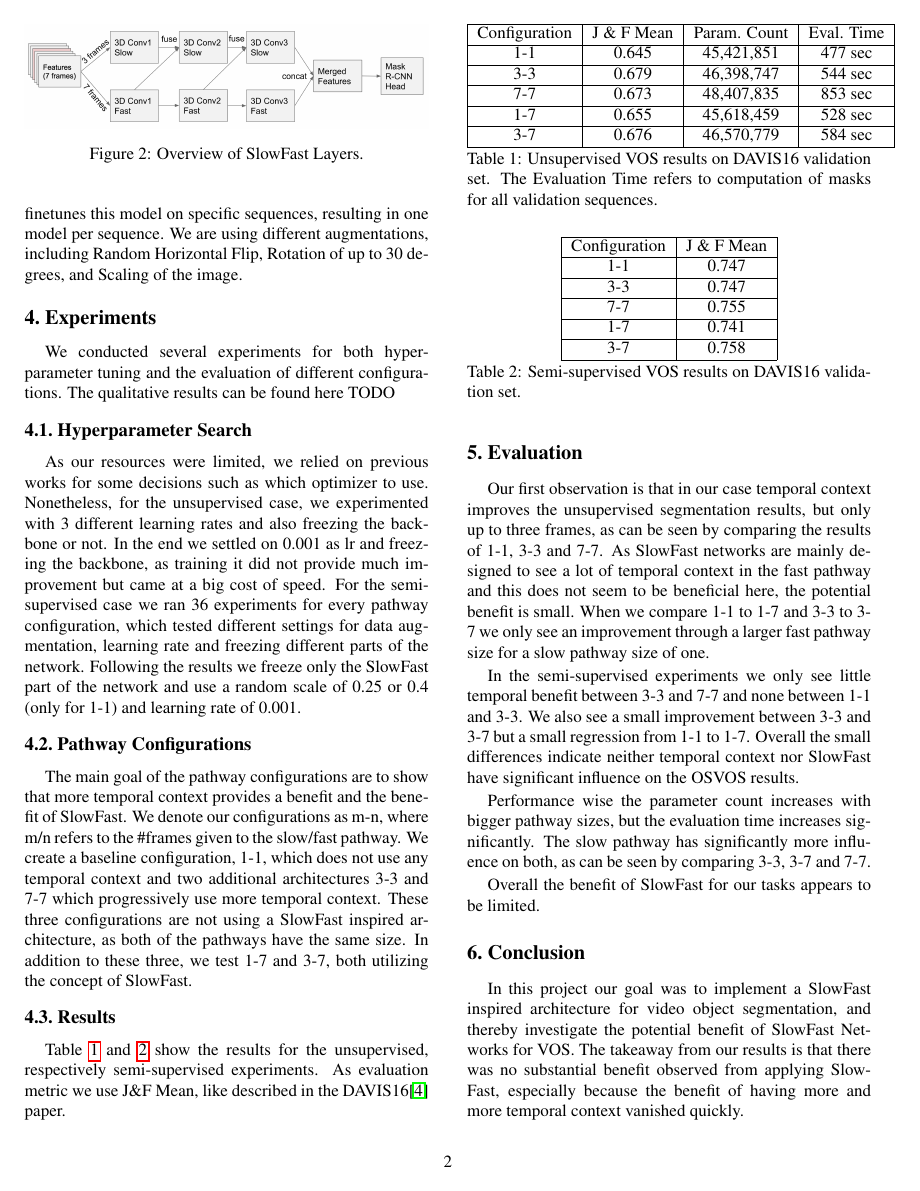
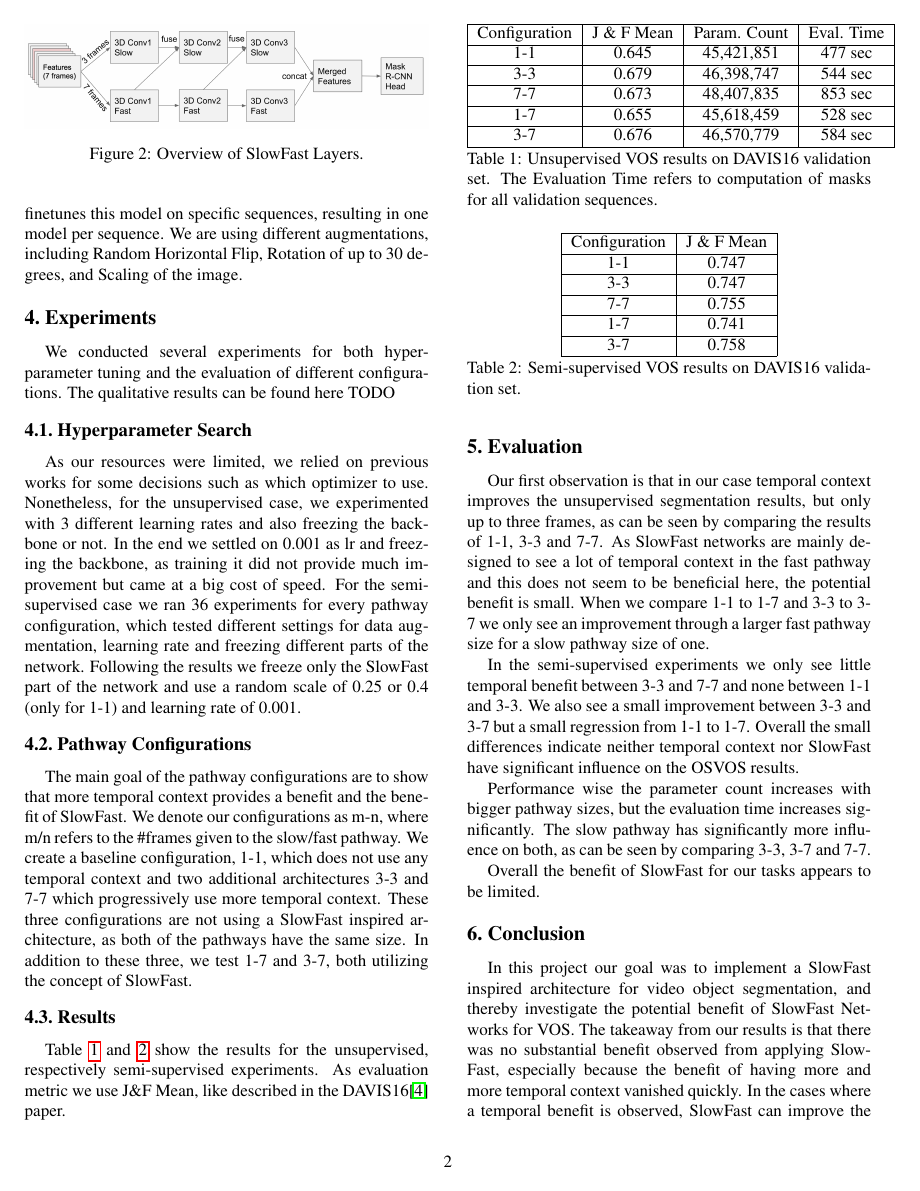
Before and after one commit to ChantalMP/Applying-SlowFast-networks-to-video-object-segmentation, a LaTeX paper (final_report/egpaper_final.tex, which reads final_report/chapters/Conclusion.tex): page 2 of 3. Compiled offline with pdfLaTeX.

Commit message:
- adapt conclusion

```diff
--- a/final_report/chapters/Conclusion.tex
+++ b/final_report/chapters/Conclusion.tex
@@ -1,3 +1,3 @@
 % !TeX spellcheck = en_US
 \section{Conclusion}
-In this project our goal was to implement a SlowFast inspired architecture for video object segmentation, and thereby investigate the potential benefit of SlowFast Networks for VOS. The takeaway from our results is that there was no substantial benefit observed from applying SlowFast, especially because the benefit of having more and more temporal context vanished quickly.
+In this project our goal was to implement a SlowFast inspired architecture for video object segmentation, and thereby investigate the potential benefit of SlowFast Networks for VOS. The takeaway from our results is that there was no substantial benefit observed from applying SlowFast, especially because the benefit of having more and more temporal context vanished quickly. In the cases where a temporal benefit is observed, SlowFast can improve the results with little performance overhead.
```
